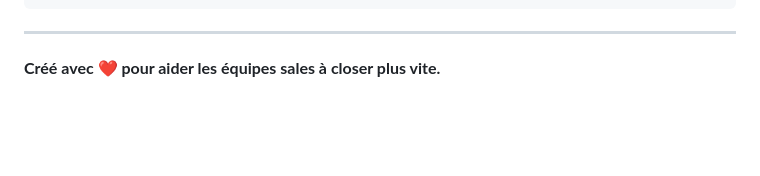
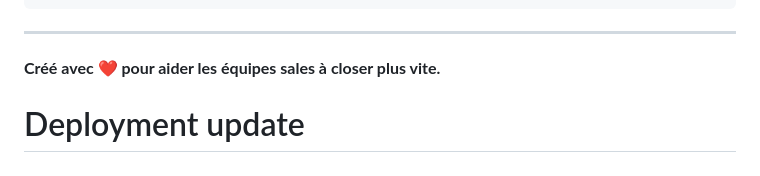
Before and after one commit to thomasfr4pro-collab/Web-site-service, a Markdown page: README.md, the part around the change. Rendered like a GitHub page; blank space fills up the shorter version.

Commit message:
Force redeploy

```diff
--- a/README.md
+++ b/README.md
@@ -526,3 +526,4 @@ npm run dev
 ---
 
 **Créé avec ❤️ pour aider les équipes sales à closer plus vite.**
+# Deployment update
```
